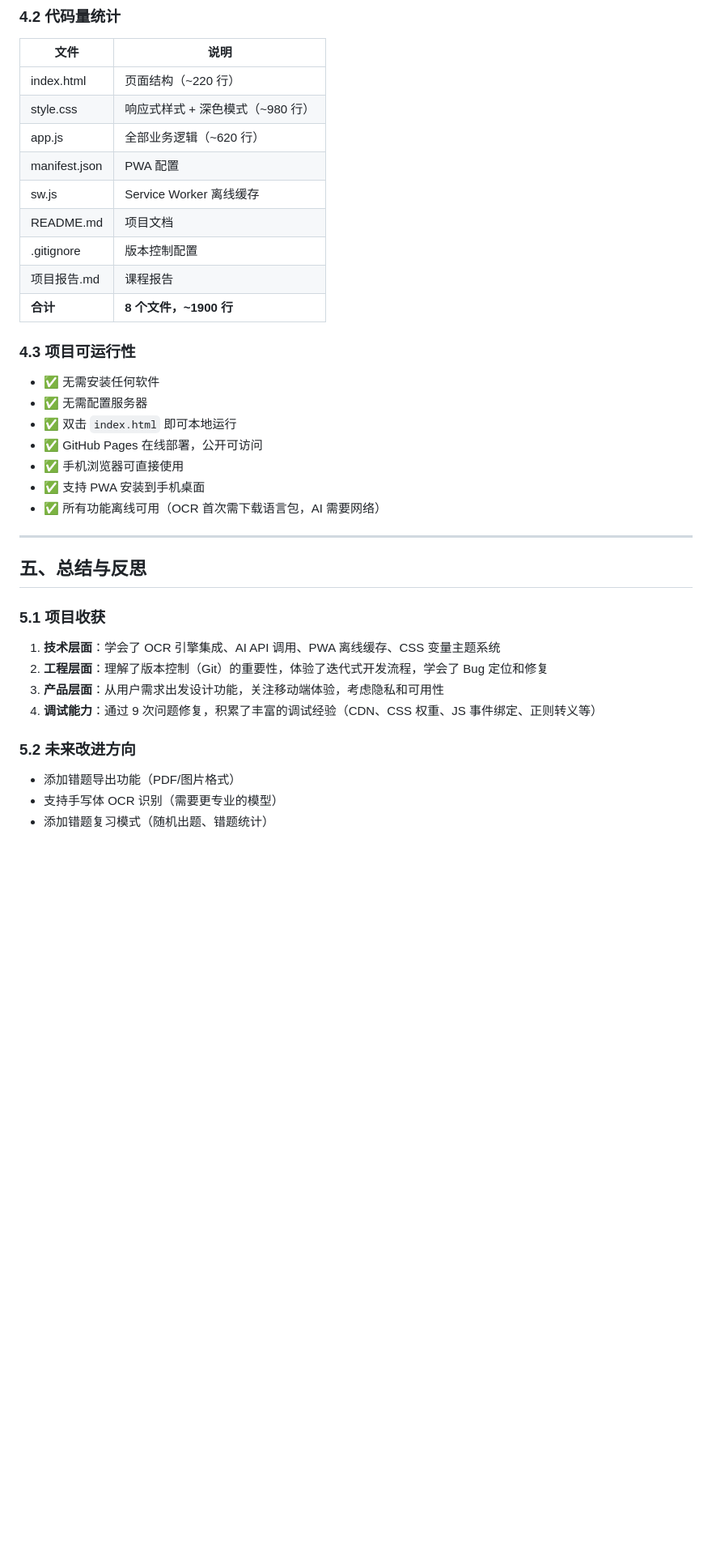
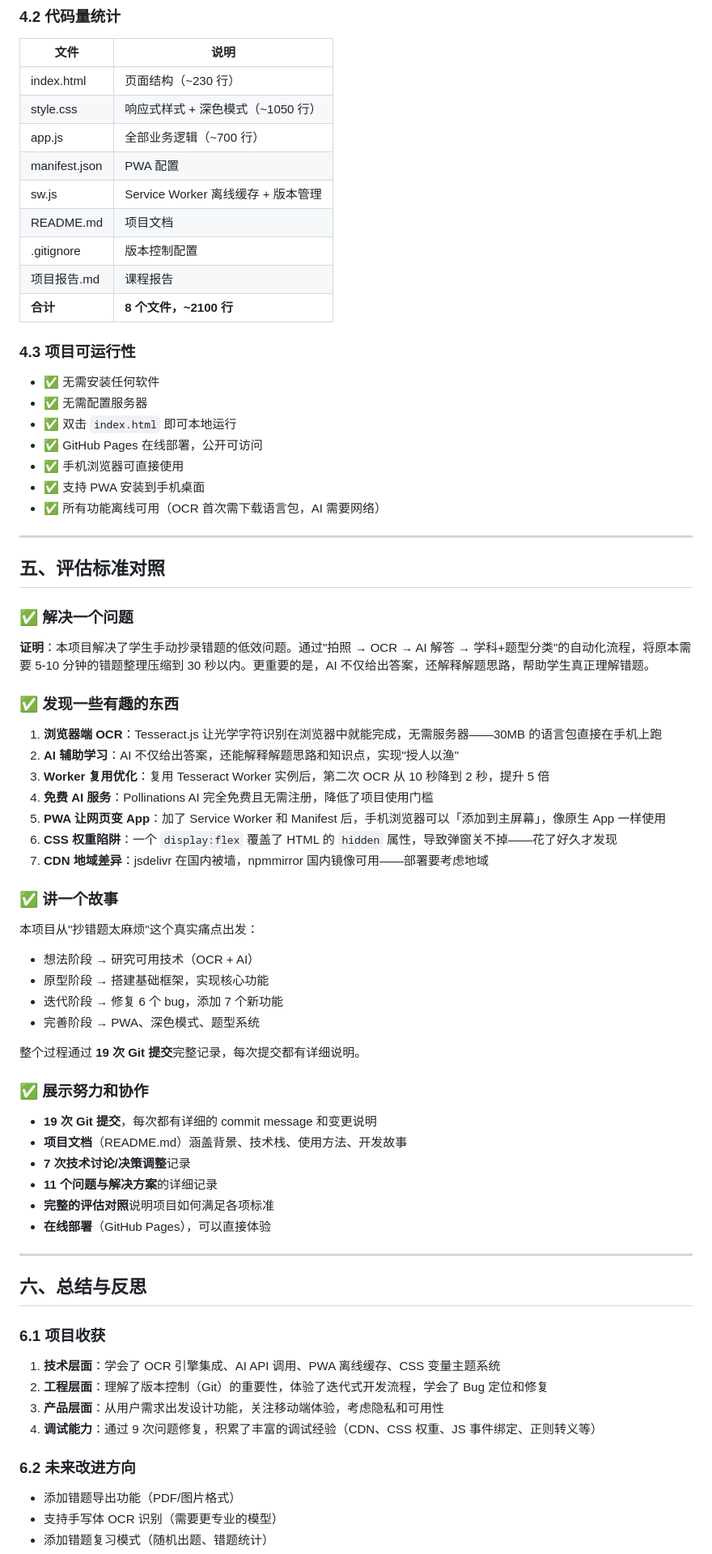
Before and after one commit to Zy1222dgbsw/error-notebook-app, a Markdown page: 项目报告.md, the part around one of its changes. Shown at 81% size. Rendered like a GitHub page; blank space fills up the shorter version.

```diff
--- a/项目报告.md
+++ b/项目报告.md
@@ -202,15 +208,15 @@ d72acbf 🔍 perf: OCR识别引擎优化
 
 | 文件 | 说明 |
 |------|------|
-| index.html | 页面结构（~220 行） |
-| style.css | 响应式样式 + 深色模式（~980 行） |
-| app.js | 全部业务逻辑（~620 行） |
+| index.html | 页面结构（~230 行） |
+| style.css | 响应式样式 + 深色模式（~1050 行） |
+| app.js | 全部业务逻辑（~700 行） |
 | manifest.json | PWA 配置 |
-| sw.js | Service Worker 离线缓存 |
+| sw.js | Service Worker 离线缓存 + 版本管理 |
 | README.md | 项目文档 |
 | .gitignore | 版本控制配置 |
 | 项目报告.md | 课程报告 |
-| **合计** | **8 个文件，~1900 行** |
+| **合计** | **8 个文件，~2100 行** |
 
 ### 4.3 项目可运行性
 
@@ -224,18 +230,53 @@ d72acbf 🔍 perf: OCR识别引擎优化
 
 ---
 
+## 五、评估标准对照
 
+### ✅ 解决一个问题
 
-## 五、总结与反思
+**证明**：本项目解决了学生手动抄录错题的低效问题。通过"拍照 → OCR → AI 解答 → 学科+题型分类"的自动化流程，将原本需要 5-10 分钟的错题整理压缩到 30 秒以内。更重要的是，AI 不仅给出答案，还解释解题思路，帮助学生真正理解错题。
 
-### 5.1 项目收获
+### ✅ 发现一些有趣的东西
+
+1. **浏览器端 OCR**：Tesseract.js 让光学字符识别在浏览器中就能完成，无需服务器——30MB 的语言包直接在手机上跑
+2. **AI 辅助学习**：AI 不仅给出答案，还能解释解题思路和知识点，实现"授人以渔"
+3. **Worker 复用优化**：复用 Tesseract Worker 实例后，第二次 OCR 从 10 秒降到 2 秒，提升 5 倍
+4. **免费 AI 服务**：Pollinations AI 完全免费且无需注册，降低了项目使用门槛
+5. **PWA 让网页变 App**：加了 Service Worker 和 Manifest 后，手机浏览器可以「添加到主屏幕」，像原生 App 一样使用
+6. **CSS 权重陷阱**：一个 `display:flex` 覆盖了 HTML 的 `hidden` 属性，导致弹窗关不掉——花了好久才发现
+7. **CDN 地域差异**：jsdelivr 在国内被墙，npmmirror 国内镜像可用——部署要考虑地域
+
+### ✅ 讲一个故事
+
+本项目从"抄错题太麻烦"这个真实痛点出发：
+- 想法阶段 → 研究可用技术（OCR + AI）
+- 原型阶段 → 搭建基础框架，实现核心功能
+- 迭代阶段 → 修复 6 个 bug，添加 7 个新功能
+- 完善阶段 → PWA、深色模式、题型系统
+
+整个过程通过 **19 次 Git 提交**完整记录，每次提交都有详细说明。
+
+### ✅ 展示努力和协作
+
+- **19 次 Git 提交**，每次都有详细的 commit message 和变更说明
+- **项目文档**（README.md）涵盖背景、技术栈、使用方法、开发故事
+- **7 次技术讨论/决策调整**记录
+- **11 个问题与解决方案**的详细记录
+- **完整的评估对照**说明项目如何满足各项标准
+- **在线部署**（GitHub Pages），可以直接体验
+
+---
+
+## 六、总结与反思
+
+### 6.1 项目收获
 
 1. **技术层面**：学会了 OCR 引擎集成、AI API 调用、PWA 离线缓存、CSS 变量主题系统
 2. **工程层面**：理解了版本控制（Git）的重要性，体验了迭代式开发流程，学会了 Bug 定位和修复
 3. **产品层面**：从用户需求出发设计功能，关注移动端体验，考虑隐私和可用性
 4. **调试能力**：通过 9 次问题修复，积累了丰富的调试经验（CDN、CSS 权重、JS 事件绑定、正则转义等）
 
-### 5.2 未来改进方向
+### 6.2 未来改进方向
 
 - 添加错题导出功能（PDF/图片格式）
 - 支持手写体 OCR 识别（需要更专业的模型）
```
Also changed, not shown: other parts of 项目报告.md (+29 -19 lines).
